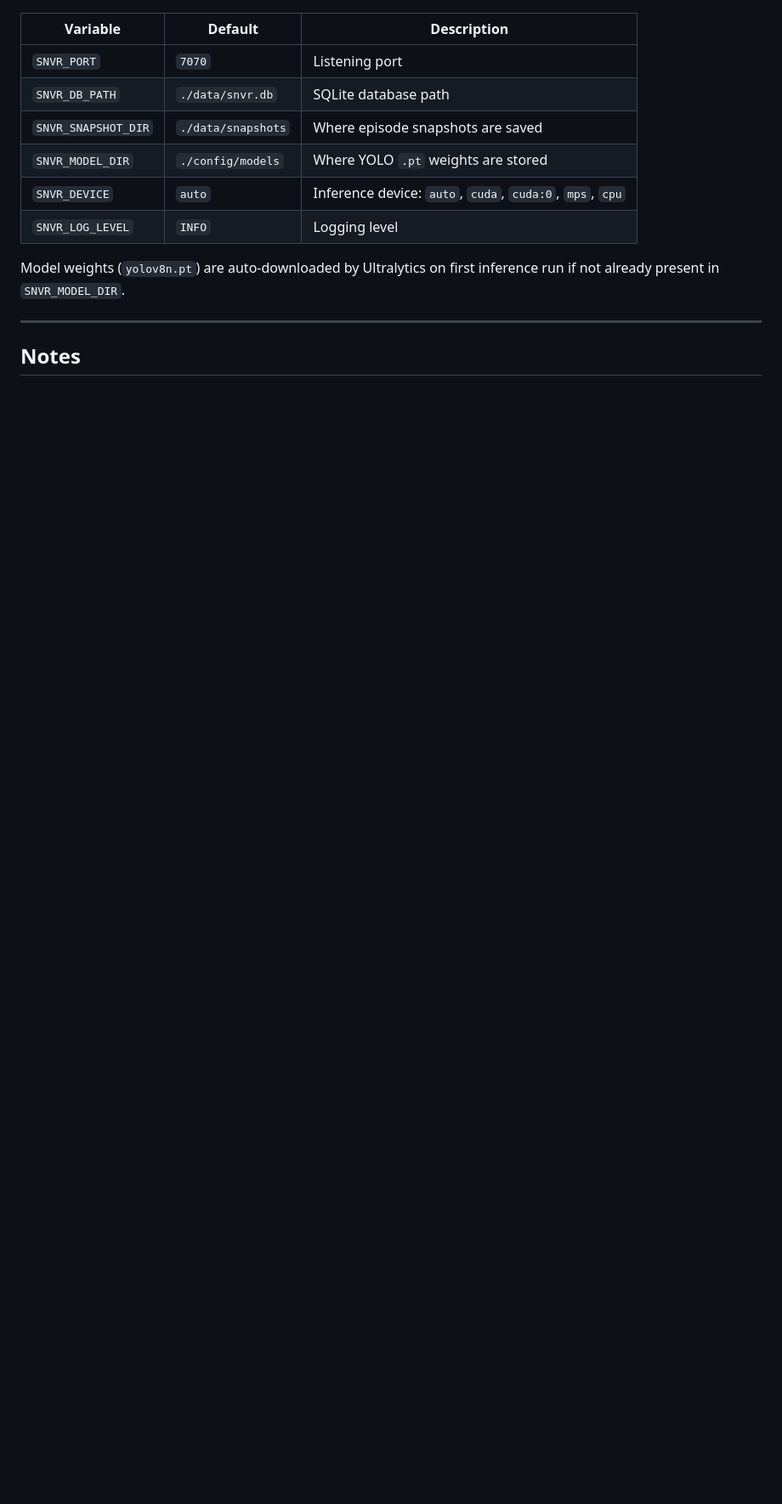
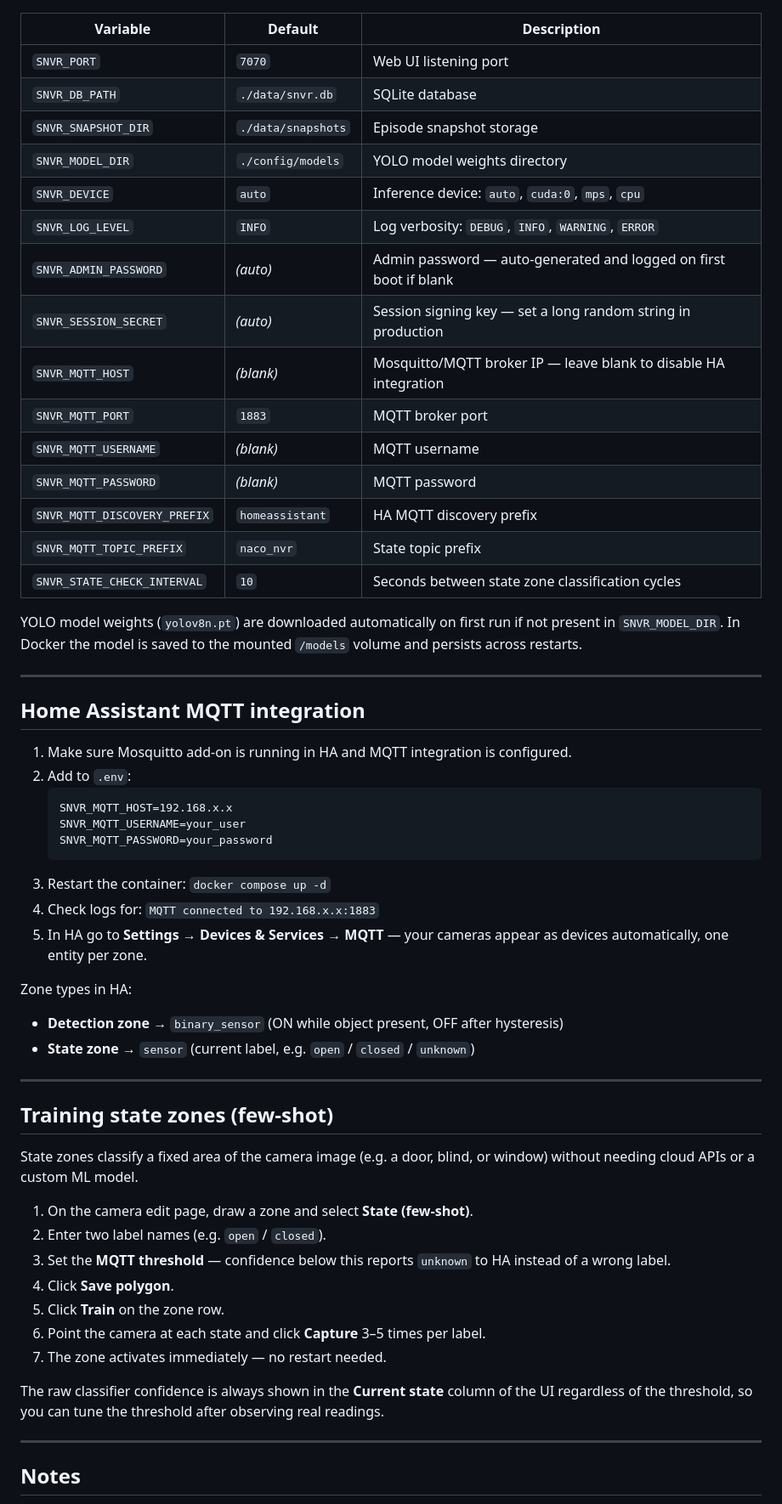
Before and after one commit to gilboash/smart-nvr-ha-trig, a Markdown page: README.md, the part around one of its changes. Shown at 85% size. Rendered like a GitHub page; blank space fills up the shorter version.

````diff
--- a/README.md
+++ b/README.md
@@ -89,14 +147,58 @@ All config lives in SQLite (`data/snvr.db`) and is managed via the web UI. Envir
 
 | Variable | Default | Description |
 |---|---|---|
-| `SNVR_PORT` | `7070` | Listening port |
-| `SNVR_DB_PATH` | `./data/snvr.db` | SQLite database path |
-| `SNVR_SNAPSHOT_DIR` | `./data/snapshots` | Where episode snapshots are saved |
-| `SNVR_MODEL_DIR` | `./config/models` | Where YOLO `.pt` weights are stored |
-| `SNVR_DEVICE` | `auto` | Inference device: `auto`, `cuda`, `cuda:0`, `mps`, `cpu` |
-| `SNVR_LOG_LEVEL` | `INFO` | Logging level |
+| `SNVR_PORT` | `7070` | Web UI listening port |
+| `SNVR_DB_PATH` | `./data/snvr.db` | SQLite database |
+| `SNVR_SNAPSHOT_DIR` | `./data/snapshots` | Episode snapshot storage |
+| `SNVR_MODEL_DIR` | `./config/models` | YOLO model weights directory |
+| `SNVR_DEVICE` | `auto` | Inference device: `auto`, `cuda:0`, `mps`, `cpu` |
+| `SNVR_LOG_LEVEL` | `INFO` | Log verbosity: `DEBUG`, `INFO`, `WARNING`, `ERROR` |
+| `SNVR_ADMIN_PASSWORD` | _(auto)_ | Admin password — auto-generated and logged on first boot if blank |
+| `SNVR_SESSION_SECRET` | _(auto)_ | Session signing key — set a long random string in production |
+| `SNVR_MQTT_HOST` | _(blank)_ | Mosquitto/MQTT broker IP — leave blank to disable HA integration |
+| `SNVR_MQTT_PORT` | `1883` | MQTT broker port |
+| `SNVR_MQTT_USERNAME` | _(blank)_ | MQTT username |
+| `SNVR_MQTT_PASSWORD` | _(blank)_ | MQTT password |
+| `SNVR_MQTT_DISCOVERY_PREFIX` | `homeassistant` | HA MQTT discovery prefix |
+| `SNVR_MQTT_TOPIC_PREFIX` | `naco_nvr` | State topic prefix |
+| `SNVR_STATE_CHECK_INTERVAL` | `10` | Seconds between state zone classification cycles |
 
-Model weights (`yolov8n.pt`) are auto-downloaded by Ultralytics on first inference run if not already present in `SNVR_MODEL_DIR`.
+YOLO model weights (`yolov8n.pt`) are downloaded automatically on first run if not present in `SNVR_MODEL_DIR`. In Docker the model is saved to the mounted `/models` volume and persists across restarts.
+
+---
+
+## Home Assistant MQTT integration
+
+1. Make sure Mosquitto add-on is running in HA and MQTT integration is configured.
+2. Add to `.env`:
+   ```
+   SNVR_MQTT_HOST=192.168.x.x
+   SNVR_MQTT_USERNAME=your_user
+   SNVR_MQTT_PASSWORD=your_password
+   ```
+3. Restart the container: `docker compose up -d`
+4. Check logs for: `MQTT connected to 192.168.x.x:1883`
+5. In HA go to **Settings → Devices & Services → MQTT** — your cameras appear as devices automatically, one entity per zone.
+
+Zone types in HA:
+- **Detection zone** → `binary_sensor` (ON while object present, OFF after hysteresis)
+- **State zone** → `sensor` (current label, e.g. `open` / `closed` / `unknown`)
+
+---
+
+## Training state zones (few-shot)
+
+State zones classify a fixed area of the camera image (e.g. a door, blind, or window) without needing cloud APIs or a custom ML model.
+
+1. On the camera edit page, draw a zone and select **State (few-shot)**.
+2. Enter two label names (e.g. `open` / `closed`).
+3. Set the **MQTT threshold** — confidence below this reports `unknown` to HA instead of a wrong label.
+4. Click **Save polygon**.
+5. Click **Train** on the zone row.
+6. Point the camera at each state and click **Capture** 3–5 times per label.
+7. The zone activates immediately — no restart needed.
+
+The raw classifier confidence is always shown in the **Current state** column of the UI regardless of the threshold, so you can tune the threshold after observing real readings.
 
 ---
 
````
Also changed, not shown: other parts of README.md (+82 -23 lines).
